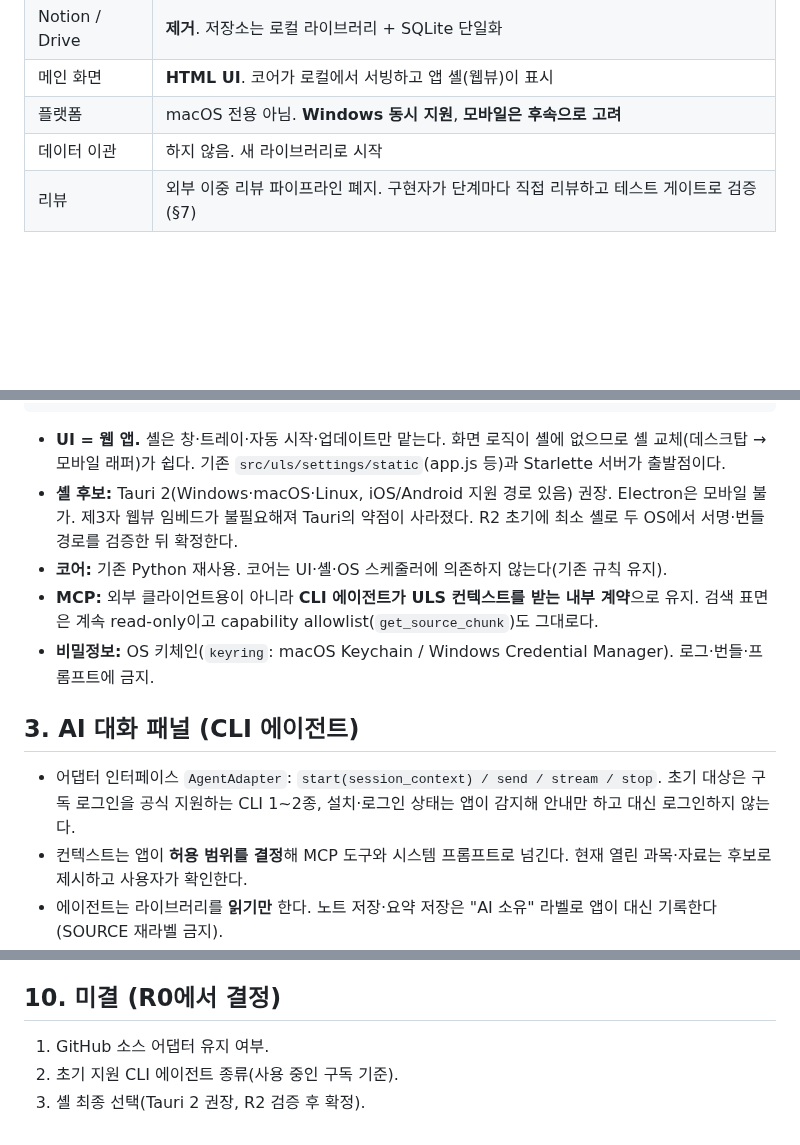
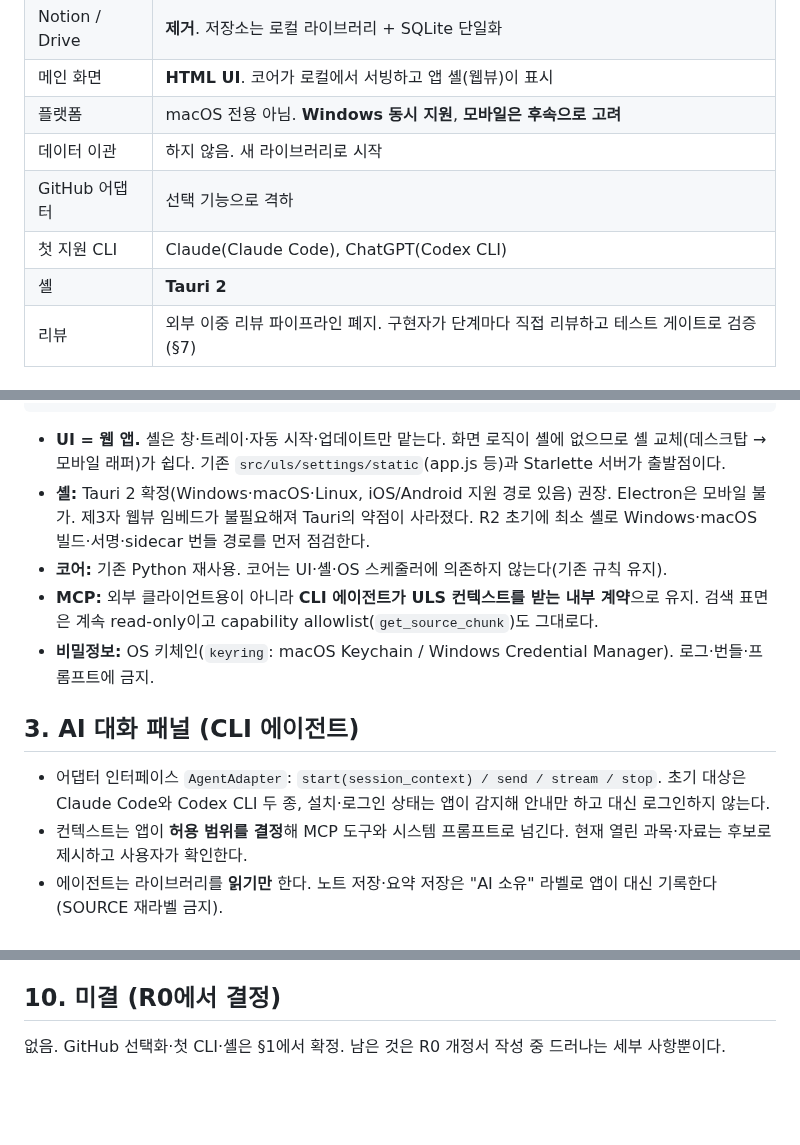
Before and after one commit to Just-Simple0/Syllva, a Markdown page: docs/plans/desktop-app-v2.md, 3 parts joined by grey strips. GitHub-like rendering; blank space fills up the shorter version.

Commit message:
docs(plans): confirm GitHub optional, Claude/Codex CLIs, Tauri 2
Co-Authored-By: Claude Sonnet 5.5 <noreply@anthropic.com>
Claude-Session: https://claude.ai/code/session_01NE6emd7kRwZDe2MJDRhGbf

````diff
--- a/docs/plans/desktop-app-v2.md
+++ b/docs/plans/desktop-app-v2.md
@@ -11,6 +11,9 @@
 | 메인 화면 | **HTML UI**. 코어가 로컬에서 서빙하고 앱 셸(웹뷰)이 표시 |
 | 플랫폼 | macOS 전용 아님. **Windows 동시 지원**, **모바일은 후속으로 고려** |
 | 데이터 이관 | 하지 않음. 새 라이브러리로 시작 |
+| GitHub 어댑터 | 선택 기능으로 격하 |
+| 첫 지원 CLI | Claude(Claude Code), ChatGPT(Codex CLI) |
+| 셸 | **Tauri 2** |
 | 리뷰 | 외부 이중 리뷰 파이프라인 폐지. 구현자가 단계마다 직접 리뷰하고 테스트 게이트로 검증 (§7) |
 
 ## 2. 목표 아키텍처
@@ -28,14 +31,14 @@
 ```
 
 - **UI = 웹 앱.** 셸은 창·트레이·자동 시작·업데이트만 맡는다. 화면 로직이 셸에 없으므로 셸 교체(데스크탑 → 모바일 래퍼)가 쉽다. 기존 `src/uls/settings/static`(app.js 등)과 Starlette 서버가 출발점이다.
-- **셸 후보:** Tauri 2(Windows·macOS·Linux, iOS/Android 지원 경로 있음) 권장. Electron은 모바일 불가. 제3자 웹뷰 임베드가 불필요해져 Tauri의 약점이 사라졌다. R2 초기에 최소 셸로 두 OS에서 서명·번들 경로를 검증한 뒤 확정한다.
+- **셸:** Tauri 2 확정(Windows·macOS·Linux, iOS/Android 지원 경로 있음) 권장. Electron은 모바일 불가. 제3자 웹뷰 임베드가 불필요해져 Tauri의 약점이 사라졌다. R2 초기에 최소 셸로 Windows·macOS 빌드·서명·sidecar 번들 경로를 먼저 점검한다.
 - **코어:** 기존 Python 재사용. 코어는 UI·셸·OS 스케줄러에 의존하지 않는다(기존 규칙 유지).
 - **MCP:** 외부 클라이언트용이 아니라 **CLI 에이전트가 ULS 컨텍스트를 받는 내부 계약**으로 유지. 검색 표면은 계속 read-only이고 capability allowlist(`get_source_chunk`)도 그대로다.
 - **비밀정보:** OS 키체인(`keyring`: macOS Keychain / Windows Credential Manager). 로그·번들·프롬프트에 금지.
 
 ## 3. AI 대화 패널 (CLI 에이전트)
 
-- 어댑터 인터페이스 `AgentAdapter`: `start(session_context) / send / stream / stop`. 초기 대상은 구독 로그인을 공식 지원하는 CLI 1~2종, 설치·로그인 상태는 앱이 감지해 안내만 하고 대신 로그인하지 않는다.
+- 어댑터 인터페이스 `AgentAdapter`: `start(session_context) / send / stream / stop`. 초기 대상은 Claude Code와 Codex CLI 두 종, 설치·로그인 상태는 앱이 감지해 안내만 하고 대신 로그인하지 않는다.
 - 컨텍스트는 앱이 **허용 범위를 결정**해 MCP 도구와 시스템 프롬프트로 넘긴다. 현재 열린 과목·자료는 후보로 제시하고 사용자가 확인한다.
 - 에이전트는 라이브러리를 **읽기만** 한다. 노트 저장·요약 저장은 "AI 소유" 라벨로 앱이 대신 기록한다(SOURCE 재라벨 금지).
 - 에이전트에 파일시스템·셸 권한을 주는 범위는 R4에서 명시적으로 샌드박스 정책을 정한다(라이브러리 디렉터리 읽기 전용이 기본).
@@ -98,6 +101,4 @@ R0에서 CLAUDE.md의 "역할 분담/작업 파이프라인/리뷰 설정" 절
 
 ## 10. 미결 (R0에서 결정)
 
-1. GitHub 소스 어댑터 유지 여부.
-2. 초기 지원 CLI 에이전트 종류(사용 중인 구독 기준).
-3. 셸 최종 선택(Tauri 2 권장, R2 검증 후 확정).
+없음. GitHub 선택화·첫 CLI·셸은 §1에서 확정. 남은 것은 R0 개정서 작성 중 드러나는 세부 사항뿐이다.
````
Also changed, not shown: other parts of docs/plans/desktop-app-v2.md (+1 -1 lines).
